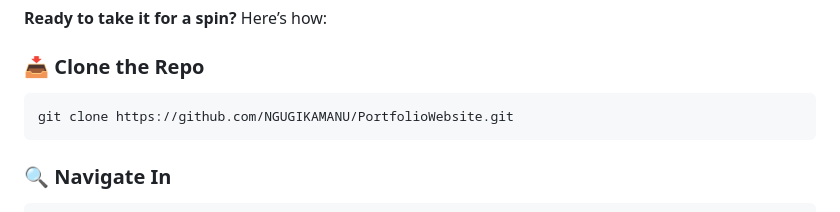
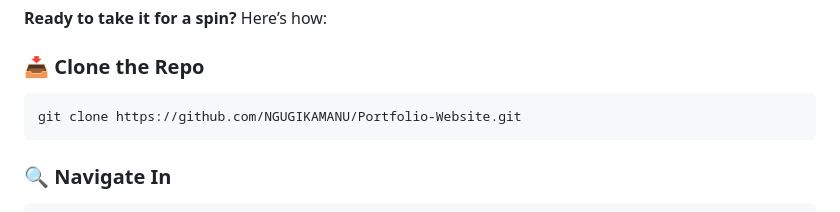
Before and after one commit to NGUGIKAMANU/Portfolio-Website, a Markdown page: README.md, the part around the change. Drawn GitHub-style.

````diff
--- a/README.md
+++ b/README.md
@@ -42,7 +42,7 @@ This portfolio is a **spiral road of innovation**, where every twist and turn re
 
 ### 📥 Clone the Repo
 ```bash
-git clone https://github.com/NGUGIKAMANU/PortfolioWebsite.git
+git clone https://github.com/NGUGIKAMANU/Portfolio-Website.git
 ```
 
 ### 🔍 Navigate In
````
